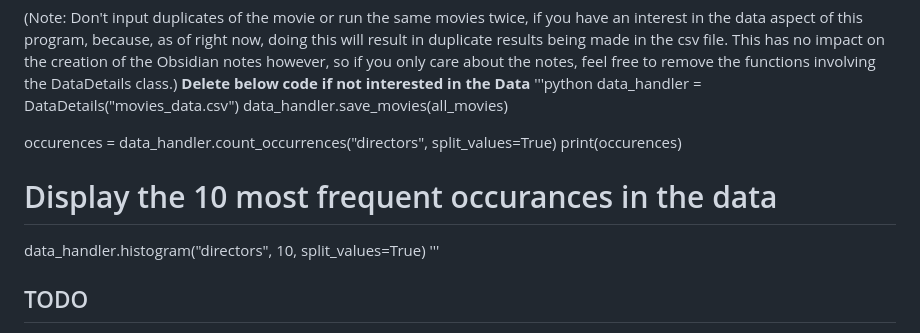
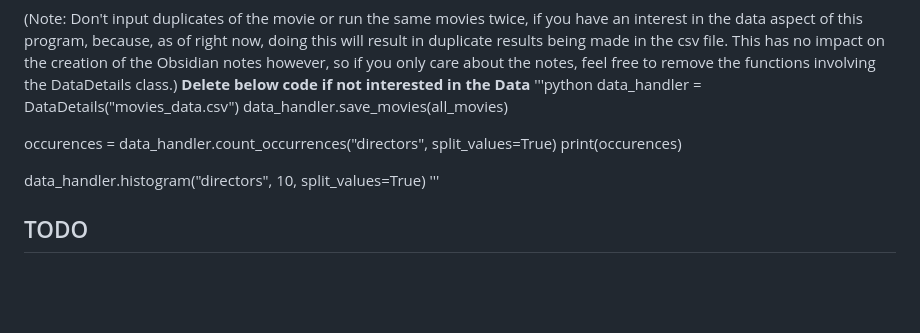
Before and after one commit to Keenonthedaywalker/Obsidian-Movie-AutoNotes, a Markdown page: README.md, the part around one of its changes. Rendered like a GitHub page; blank space fills up the shorter version.

Commit message:
fix: Updated README.md

```diff
--- a/README.md
+++ b/README.md
@@ -53,10 +61,8 @@ data_handler.save_movies(all_movies)
 occurences = data_handler.count_occurrences("directors", split_values=True)
 print(occurences)
 
-# Display the 10 most frequent occurances in the data
 data_handler.histogram("directors", 10, split_values=True)
 '''
-
 
 ## TODO
  - Add function to check if series or movie
```
Also changed, not shown: other parts of README.md (+9 -1 lines).
